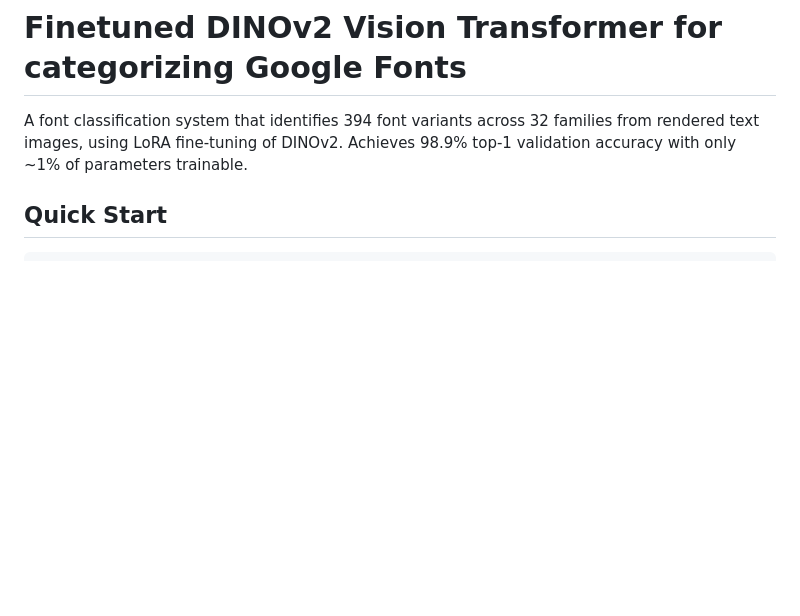
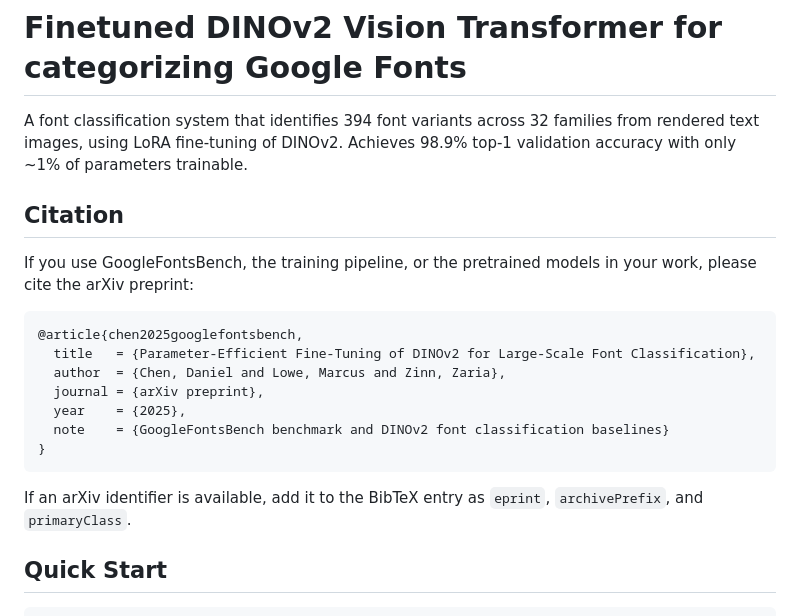
Before and after one commit to Confect-io/google-font-classifier, a Markdown page: README.md, the part around the change. Rendered like a GitHub page; blank space fills up the shorter version.

Commit message:
Add citation instructions to README

````diff
--- a/README.md
+++ b/README.md
@@ -1,6 +1,22 @@
 # Finetuned DINOv2 Vision Transformer for categorizing Google Fonts
 
 A font classification system that identifies 394 font variants across 32 families from rendered text images, using LoRA fine-tuning of DINOv2. Achieves 98.9% top-1 validation accuracy with only ~1% of parameters trainable.
+
+## Citation
+
+If you use GoogleFontsBench, the training pipeline, or the pretrained models in your work, please cite the arXiv preprint:
+
+```bibtex
+@article{chen2025googlefontsbench,
+  title   = {Parameter-Efficient Fine-Tuning of DINOv2 for Large-Scale Font Classification},
+  author  = {Chen, Daniel and Lowe, Marcus and Zinn, Zaria},
+  journal = {arXiv preprint},
+  year    = {2025},
+  note    = {GoogleFontsBench benchmark and DINOv2 font classification baselines}
+}
+```
+
+If an arXiv identifier is available, add it to the BibTeX entry as `eprint`, `archivePrefix`, and `primaryClass`.
 
 ## Quick Start
 
````
